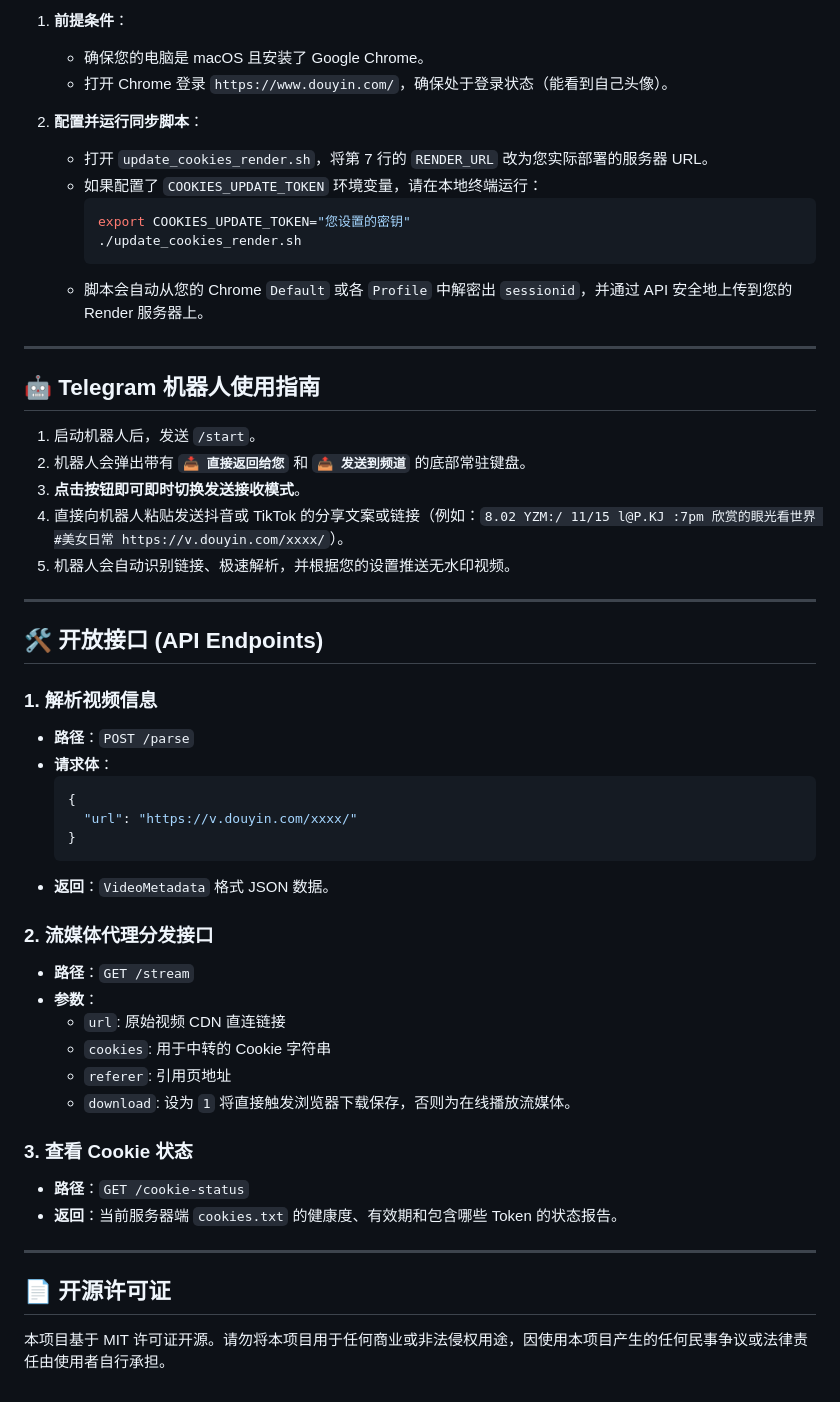
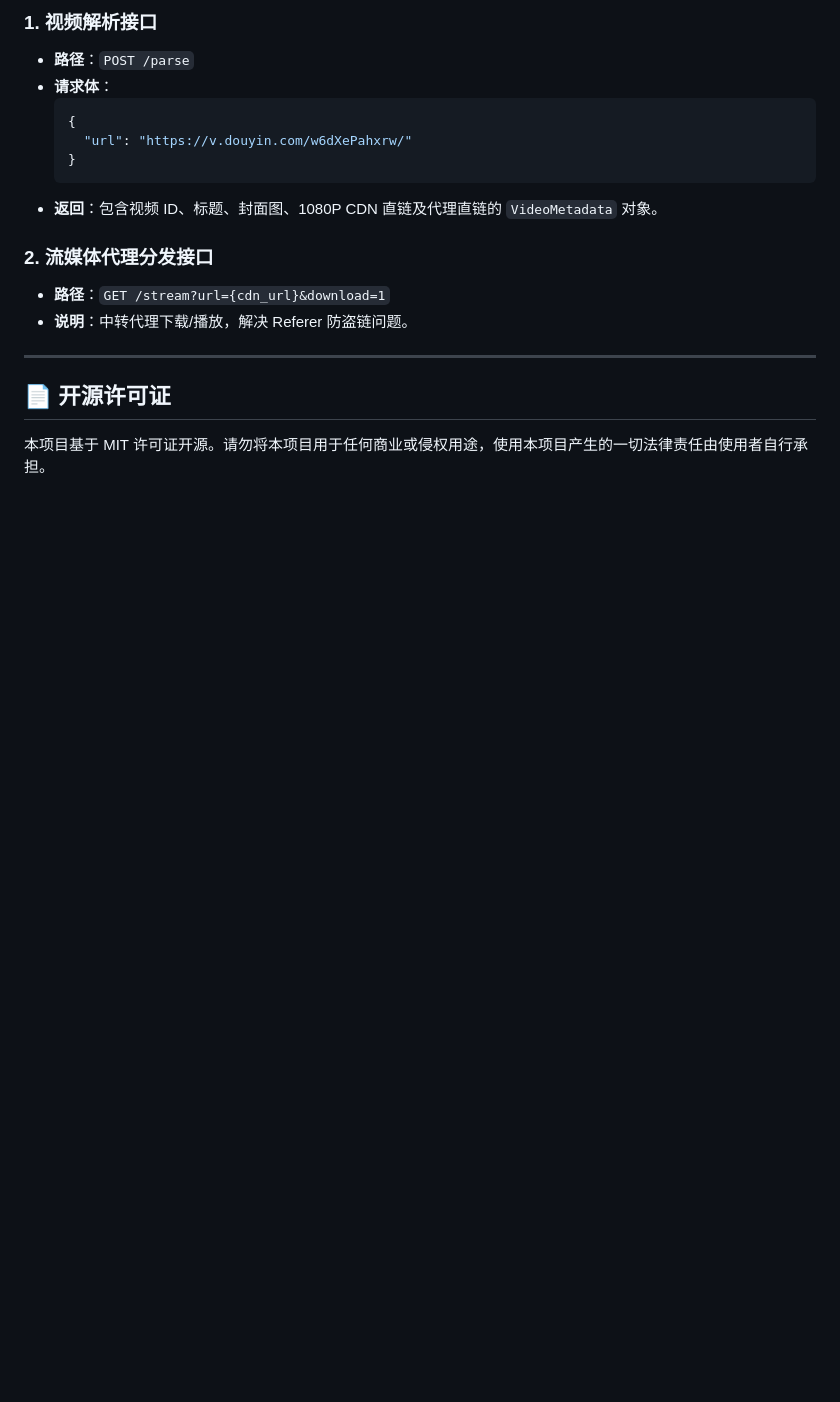
Before and after one commit to million-dollar-projects/douyin_download, a Markdown page: README.md, the part around one of its changes. GitHub-like rendering; blank space fills up the shorter version.

````diff
--- a/README.md
+++ b/README.md
@@ -103,54 +168,19 @@
-1. **前提条件**：
-   * 确保您的电脑是 macOS 且安装了 Google Chrome。
-   * 打开 Chrome 登录 `https://www.douyin.com/`，确保处于登录状态（能看到自己头像）。
-
-2. **配置并运行同步脚本**：
-   * 打开 `update_cookies_render.sh`，将第 7 行的 `RENDER_URL` 改为您实际部署的服务器 URL。
-   * 如果配置了 `COOKIES_UPDATE_TOKEN` 环境变量，请在本地终端运行：
-     ```bash
-     export COOKIES_UPDATE_TOKEN="您设置的密钥"
-     ./update_cookies_render.sh
-     ```
-   * 脚本会自动从您的 Chrome `Default` 或各 `Profile` 中解密出 `sessionid`，并通过 API 安全地上传到您的 Render 服务器上。
-
----
-
-## 🤖 Telegram 机器人使用指南
-
-1. 启动机器人后，发送 `/start`。
-2. 机器人会弹出带有 **`📥 直接返回给您`** 和 **`📤 发送到频道`** 的底部常驻键盘。
-3. **点击按钮即可即时切换发送接收模式**。
-4. 直接向机器人粘贴发送抖音或 TikTok 的分享文案或链接（例如：`8.02 YZM:/ 11/15 l@P.KJ :7pm 欣赏的眼光看世界 #美女日常 https://v.douyin.com/xxxx/`）。
-5. 机器人会自动识别链接、极速解析，并根据您的设置推送无水印视频。
-
----
-
-## 🛠️ 开放接口 (API Endpoints)
-
-### 1. 解析视频信息
+### 1. 视频解析接口
 * **路径**：`POST /parse`
 * **请求体**：
   ```json
   {
-    "url": "https://v.douyin.com/xxxx/"
+    "url": "https://v.douyin.com/w6dXePahxrw/"
   }
   ```
-* **返回**：`VideoMetadata` 格式 JSON 数据。
+* **返回**：包含视频 ID、标题、封面图、1080P CDN 直链及代理直链的 `VideoMetadata` 对象。
 
 ### 2. 流媒体代理分发接口
-* **路径**：`GET /stream`
-* **参数**：
-  * `url`: 原始视频 CDN 直连链接
-  * `cookies`: 用于中转的 Cookie 字符串
-  * `referer`: 引用页地址
-  * `download`: 设为 `1` 将直接触发浏览器下载保存，否则为在线播放流媒体。
-
-### 3. 查看 Cookie 状态
-* **路径**：`GET /cookie-status`
-* **返回**：当前服务器端 `cookies.txt` 的健康度、有效期和包含哪些 Token 的状态报告。
+* **路径**：`GET /stream?url={cdn_url}&download=1`
+* **说明**：中转代理下载/播放，解决 Referer 防盗链问题。
 
 ---
 
 ## 📄 开源许可证
 
-本项目基于 MIT 许可证开源。请勿将本项目用于任何商业或非法侵权用途，因使用本项目产生的任何民事争议或法律责任由使用者自行承担。
+本项目基于 MIT 许可证开源。请勿将本项目用于任何商业或侵权用途，使用本项目产生的一切法律责任由使用者自行承担。
````
Also changed, not shown: other parts of README.md (+138 -73 lines).
